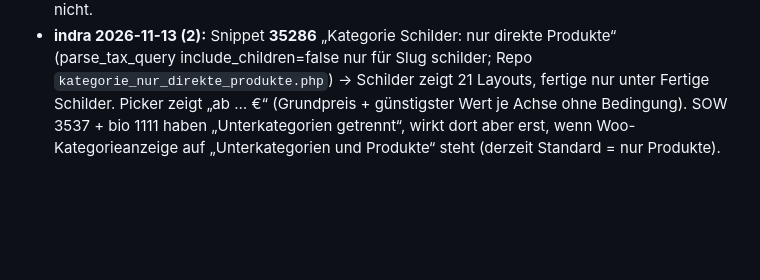
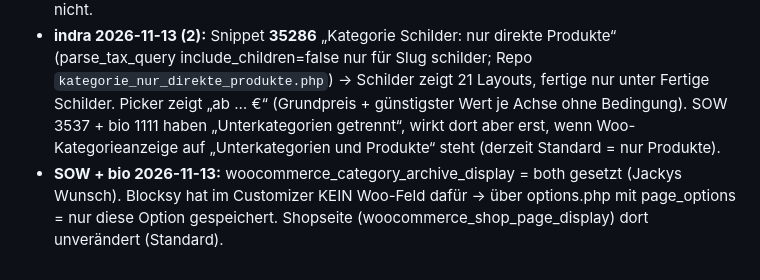
Before and after one commit to Kindra2804/mealana-erp, a Markdown page: .claude/memory/project_konfigurator_modul.md, the part around the change. Drawn GitHub-style; blank space fills up the shorter version.

Commit message:
docs: Memory – Kategorieanzeige SOW/bio
Co-Authored-By: Claude Opus 5.5 <noreply@anthropic.com>

```diff
--- a/.claude/memory/project_konfigurator_modul.md
+++ b/.claude/memory/project_konfigurator_modul.md
@@ -207,3 +207,4 @@ Jackys Entscheidungen: Kürzel + Rohmaterial **zentral je Achse + Wert-Text** (T
 - Dev: konfig_bausteine haben noch KEINE Kürzel → Anlegen fertiger Schilder scheitert dort an „kein Kürzel“ (gewollt). Grundfarbe hat „rot“ doppelt (W19).
 - **indra-design 2026-11-13 (Jackys OK):** Picker 34170 aktualisiert (Sicherung der alten Fassung im Session-Scratchpad), neues Snippet **35285** „Unterkategorien getrennt über den Produkten“ (Repo `shop/wp-snippets/unterkategorien_getrennt.php`, Gerüst über woocommerce_product_loop_start, sonst fählt Blocksys data-products). Geprüft: Kategorie Schilder + Wollzimmer-Produktseite. SOW + bio-wolle haben das Unterkategorien-Snippet noch nicht.
 - **indra 2026-11-13 (2):** Snippet **35286** „Kategorie Schilder: nur direkte Produkte“ (parse_tax_query include_children=false nur für Slug schilder; Repo `kategorie_nur_direkte_produkte.php`) → Schilder zeigt 21 Layouts, fertige nur unter Fertige Schilder. Picker zeigt „ab … €“ (Grundpreis + günstigster Wert je Achse ohne Bedingung). SOW 3537 + bio 1111 haben „Unterkategorien getrennt“, wirkt dort aber erst, wenn Woo-Kategorieanzeige auf „Unterkategorien und Produkte“ steht (derzeit Standard = nur Produkte).
+- **SOW + bio 2026-11-13:** woocommerce_category_archive_display = both gesetzt (Jackys Wunsch). Blocksy hat im Customizer KEIN Woo-Feld dafür → über options.php mit page_options = nur diese Option gespeichert. Shopseite (woocommerce_shop_page_display) dort unverändert (Standard).
```
